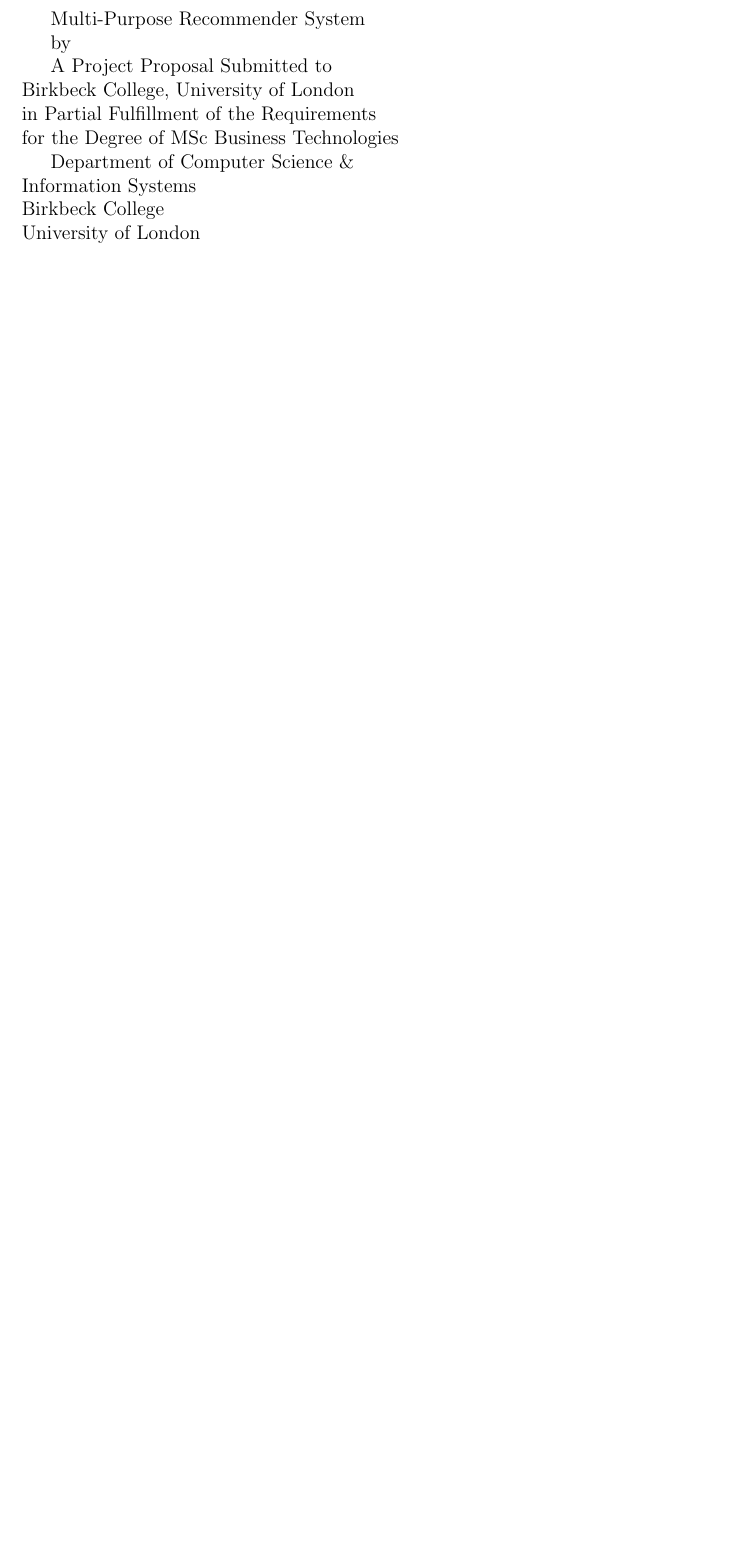
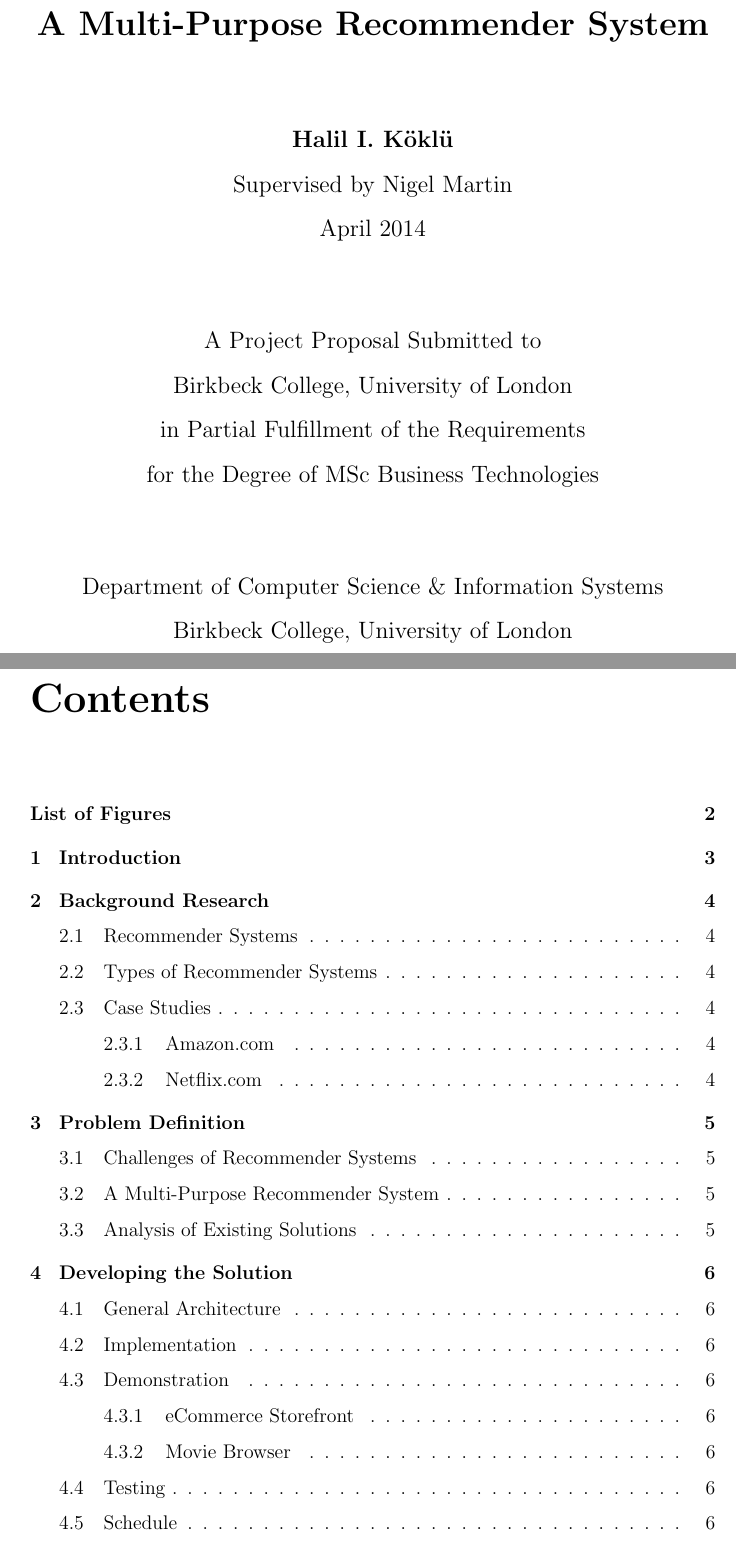
Before and after one commit to halk/msc-project-report, a LaTeX thesis (index.tex, which reads includes/config.tex, meta/title.tex, meta/toc.tex): part of the page before the commit and two parts of pages 1 and 2 of 8 after it, the two joined at a grey line, cut so that both start at the same text, the shorter picture padded with empty space. Compiled offline with pdfLaTeX.

Commit message:
finished titlepage, started with table of contents and general structure

```diff
--- /dev/null
+++ b/includes/config.tex
@@ -0,0 +1,3 @@
+\usepackage{titling}
+\usepackage[top=1in, bottom=1in, left=1.5in, right=1in]{geometry}
+\input{./includes/spacing.tex}
--- a/index.tex
+++ b/index.tex
@@ -11,8 +13,5 @@
 \clearpage
 \setcounter{page}{1}
-\input{./meta/declaration.tex}
-
-\input{./sections/abstract.tex}
 
 \input{./meta/toc.tex}
 
--- a/meta/title.tex
+++ b/meta/title.tex
@@ -1,16 +1,31 @@
-\begin{title}
-A Multi-Purpose Recommender System
+\begin{center}
 
-by \author
-\date
+\thispagestyle{empty}
+\null
+\vfill
+
+\LARGE
+\textbf{\thetitle}
+\large
+
+\vspace{0.5in}
+
+\textbf{\theauthor}\\
+Supervised by \supervisor\\
+\thedate
+
+\vspace{0.5in}
 
 A Project Proposal Submitted to\\
 Birkbeck College, University of London\\
 in Partial Fulfillment of the Requirements\\
 for the Degree of MSc Business Technologies
 
-Department of Computer Science \&\\
-Information Systems\\
-Birkbeck College\\
-University of London
-\end{title}
+\vspace{0.5in}
+
+Department of Computer Science \& Information Systems\\
+Birkbeck College, University of London
+
+\vfill
+
+\end{center}
--- a/meta/toc.tex
+++ b/meta/toc.tex
@@ -0,0 +1,5 @@
+\linespread{1}
+\setlength{\parskip}{0ex}
+
+\setcounter{tocdepth}{3}
+\tableofcontents
```
Also changed, not shown: includes/spacing.tex (added, +2 -0 lines), meta/bibl.tex (+1 -0 lines), sections/background.tex (added, +7 -0 lines), sections/introduction.tex (added, +1 -0 lines), sections/problem.tex (added, +5 -0 lines), sections/solution.tex (added, +9 -0 lines), includes/font.tex (deleted), meta/declaration.tex (deleted), sections/abstract.tex (deleted), sections/appendix.tex (deleted), index.tex (11 more changed lines), meta/toc.tex (5 more changed lines), 1 other file.
